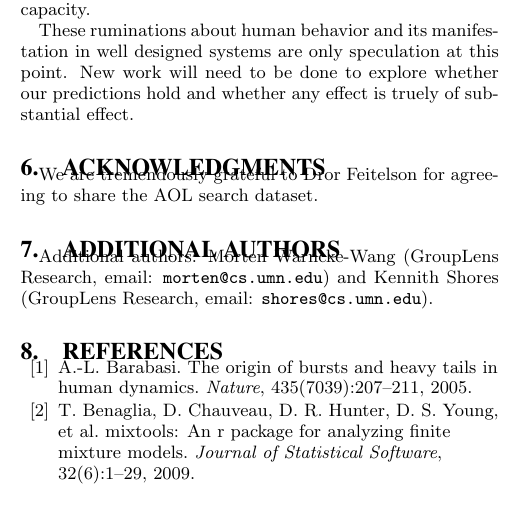
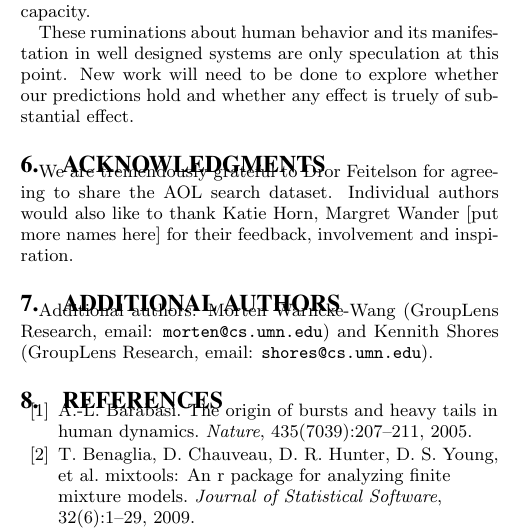
Before and after one commit to halfak/Activity-sessions-research, a LaTeX paper (paper/main.tex, which reads paper/sections/acknowledgements.tex): part of one column of page 7 of 8, cut so that both start at the same text, the shorter picture padded with empty space. Compiled offline with pdfLaTeX.

Commit message:
start update

```diff
--- a/paper/sections/acknowledgements.tex
+++ b/paper/sections/acknowledgements.tex
@@ -1 +1 @@
-We are tremendously grateful to Dror Feitelson for agreeing to share the AOL search dataset.
+We are tremendously grateful to Dror Feitelson for agreeing to share the AOL search dataset. Individual authors would also like to thank Katie Horn, Margret Wander [put more names here] for their feedback, involvement and inspiration.
```
